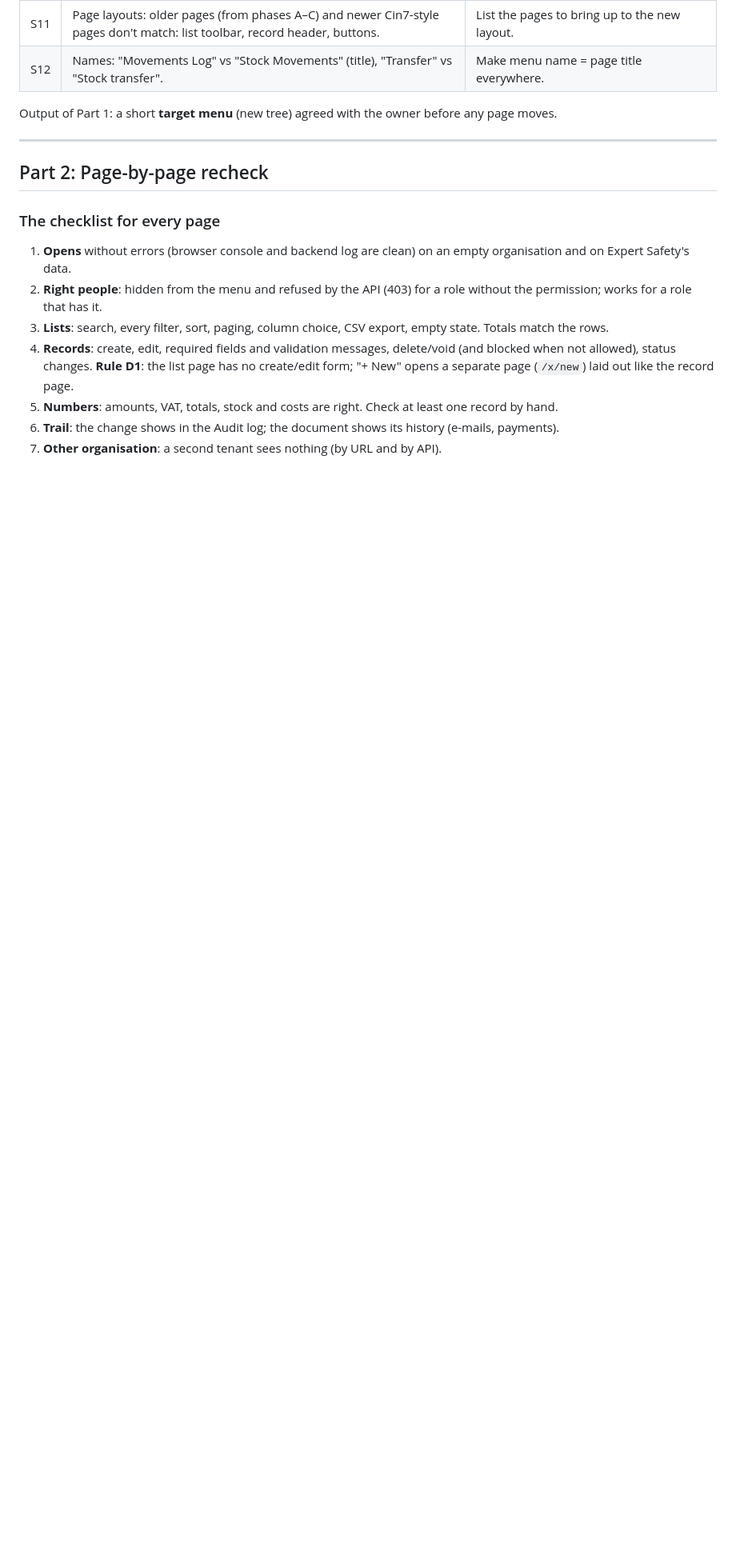
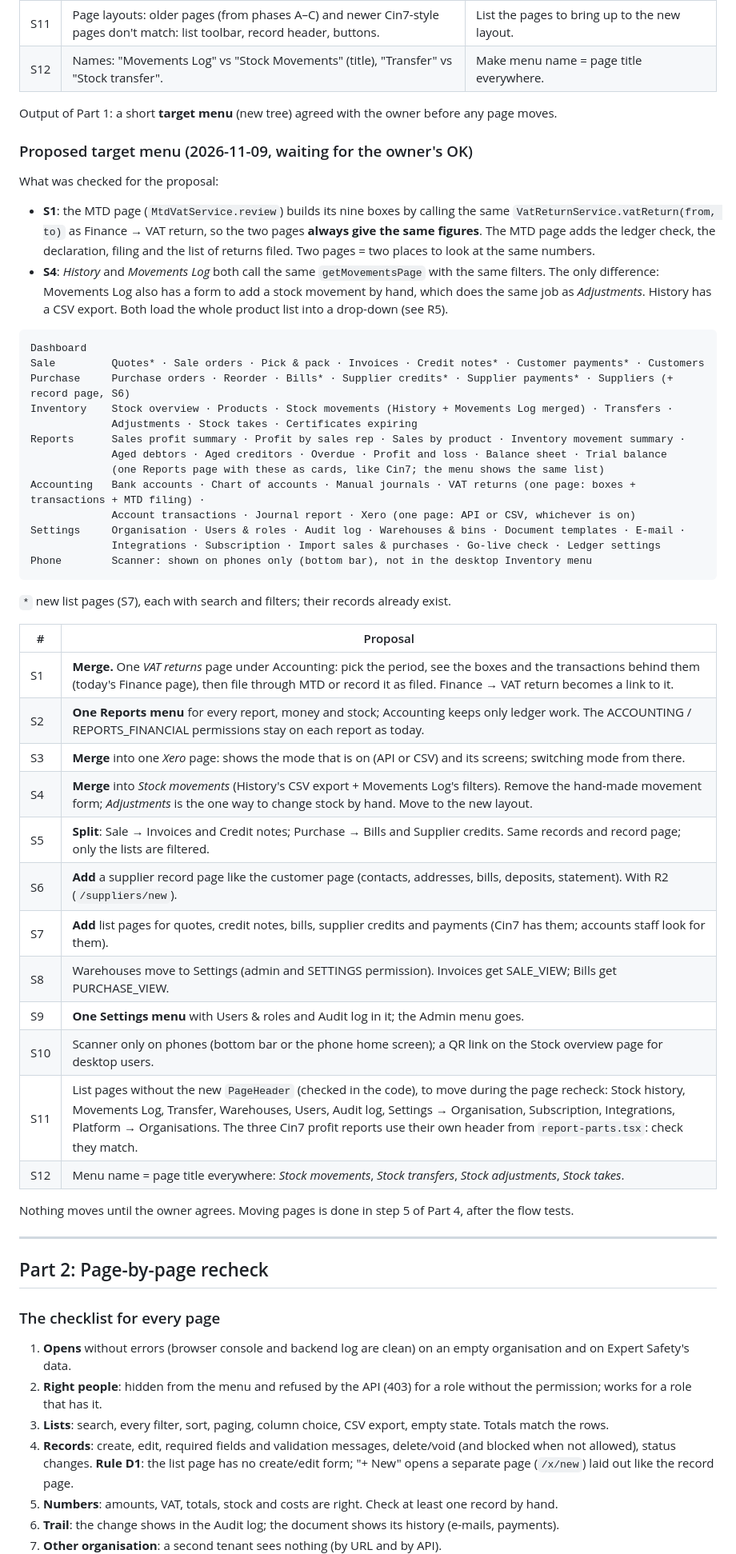
Before and after one commit to love1095/expert-erp, a Markdown page: docs/review-and-test-plan.md, the part around the change. Shown at 80% size. Rendered like a GitHub page; blank space fills up the shorter version.

Commit message:
Proposed target menu for S1-S12; finding R5 (stock pages load every product)
Co-Authored-By: Claude Opus 5.5 <noreply@anthropic.com>

````diff
--- a/docs/review-and-test-plan.md
+++ b/docs/review-and-test-plan.md
@@ -26,6 +26,46 @@ Things already visible from the menu (`inventory-app/components/nav.ts`) and the
 | S12 | Names: "Movements Log" vs "Stock Movements" (title), "Transfer" vs "Stock transfer". | Make menu name = page title everywhere. |
 
 Output of Part 1: a short **target menu** (new tree) agreed with the owner before any page moves.
+
+### Proposed target menu (2026-11-09, waiting for the owner's OK)
+
+What was checked for the proposal:
+- **S1**: the MTD page (`MtdVatService.review`) builds its nine boxes by calling the same `VatReturnService.vatReturn(from, to)` as Finance → VAT return, so the two pages **always give the same figures**. The MTD page adds the ledger check, the declaration, filing and the list of returns filed. Two pages = two places to look at the same numbers.
+- **S4**: *History* and *Movements Log* both call the same `getMovementsPage` with the same filters. The only difference: Movements Log also has a form to add a stock movement by hand, which does the same job as *Adjustments*. History has a CSV export. Both load the whole product list into a drop-down (see R5).
+
+```
+Dashboard
+Sale         Quotes* · Sale orders · Pick & pack · Invoices · Credit notes* · Customer payments* · Customers
+Purchase     Purchase orders · Reorder · Bills* · Supplier credits* · Supplier payments* · Suppliers (+ record page, S6)
+Inventory    Stock overview · Products · Stock movements (History + Movements Log merged) · Transfers ·
+             Adjustments · Stock takes · Certificates expiring
+Reports      Sales profit summary · Profit by sales rep · Sales by product · Inventory movement summary ·
+             Aged debtors · Aged creditors · Overdue · Profit and loss · Balance sheet · Trial balance
+             (one Reports page with these as cards, like Cin7; the menu shows the same list)
+Accounting   Bank accounts · Chart of accounts · Manual journals · VAT returns (one page: boxes + transactions + MTD filing) ·
+             Account transactions · Journal report · Xero (one page: API or CSV, whichever is on)
+Settings     Organisation · Users & roles · Audit log · Warehouses & bins · Document templates · E-mail ·
+             Integrations · Subscription · Import sales & purchases · Go-live check · Ledger settings
+Phone        Scanner: shown on phones only (bottom bar), not in the desktop Inventory menu
+```
+`*` new list pages (S7), each with search and filters; their records already exist.
+
+| # | Proposal |
+|---|---|
+| S1 | **Merge.** One *VAT returns* page under Accounting: pick the period, see the boxes and the transactions behind them (today's Finance page), then file through MTD or record it as filed. Finance → VAT return becomes a link to it. |
+| S2 | **One Reports menu** for every report, money and stock; Accounting keeps only ledger work. The ACCOUNTING / REPORTS_FINANCIAL permissions stay on each report as today. |
+| S3 | **Merge** into one *Xero* page: shows the mode that is on (API or CSV) and its screens; switching mode from there. |
+| S4 | **Merge** into *Stock movements* (History's CSV export + Movements Log's filters). Remove the hand-made movement form; *Adjustments* is the one way to change stock by hand. Move to the new layout. |
+| S5 | **Split**: Sale → Invoices and Credit notes; Purchase → Bills and Supplier credits. Same records and record page; only the lists are filtered. |
+| S6 | **Add** a supplier record page like the customer page (contacts, addresses, bills, deposits, statement). With R2 (`/suppliers/new`). |
+| S7 | **Add** list pages for quotes, credit notes, bills, supplier credits and payments (Cin7 has them; accounts staff look for them). |
+| S8 | Warehouses move to Settings (admin and SETTINGS permission). Invoices get SALE_VIEW; Bills get PURCHASE_VIEW. |
+| S9 | **One Settings menu** with Users & roles and Audit log in it; the Admin menu goes. |
+| S10 | Scanner only on phones (bottom bar or the phone home screen); a QR link on the Stock overview page for desktop users. |
+| S11 | List pages without the new `PageHeader` (checked in the code), to move during the page recheck: Stock history, Movements Log, Transfer, Warehouses, Users, Audit log, Settings → Organisation, Subscription, Integrations, Platform → Organisations. The three Cin7 profit reports use their own header from `report-parts.tsx`: check they match. |
+| S12 | Menu name = page title everywhere: *Stock movements*, *Stock transfers*, *Stock adjustments*, *Stock takes*. |
+
+Nothing moves until the owner agrees. Moving pages is done in step 5 of Part 4, after the flow tests.
 
 ---
 
````
Also changed, not shown: docs/review-findings.md (+10 -0 lines).
